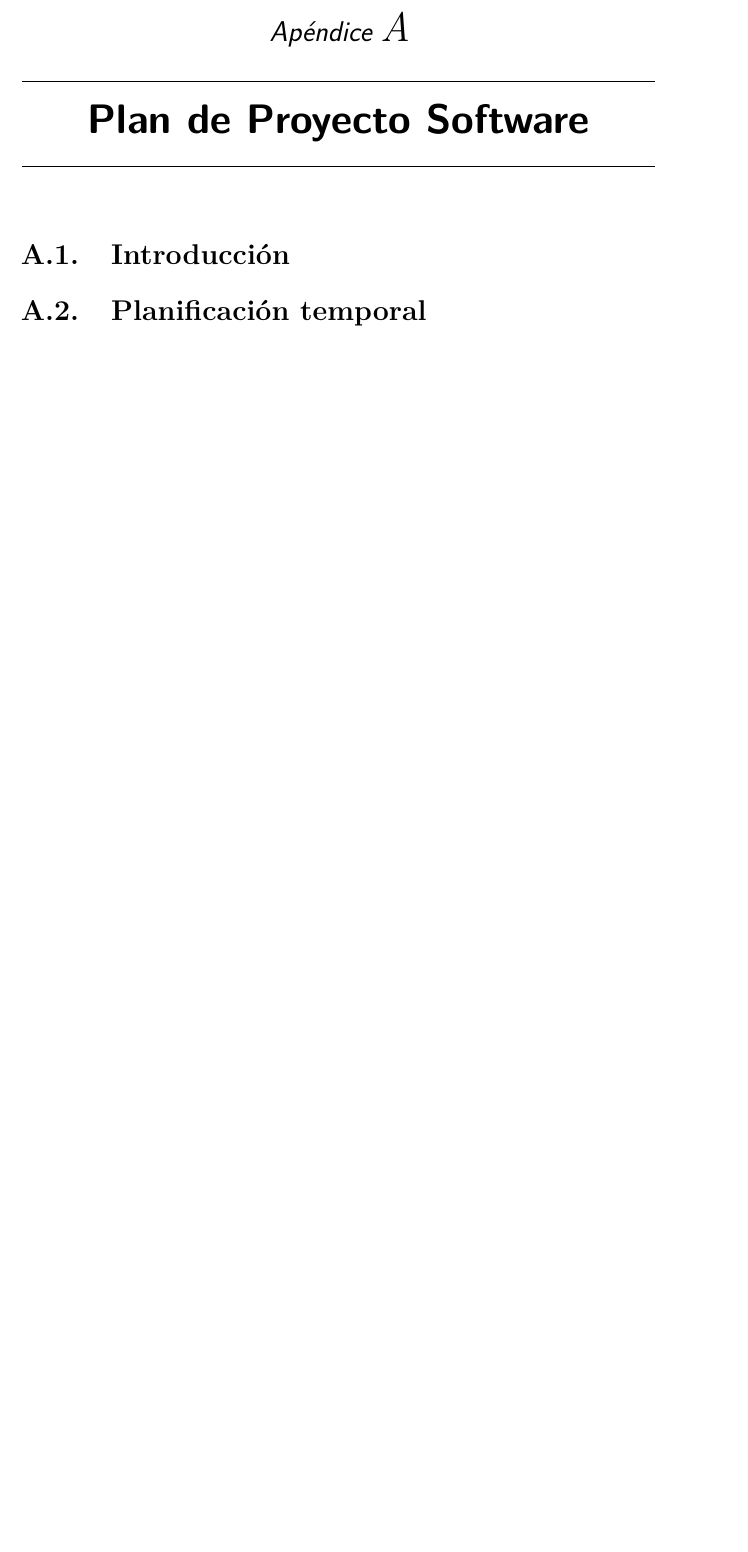
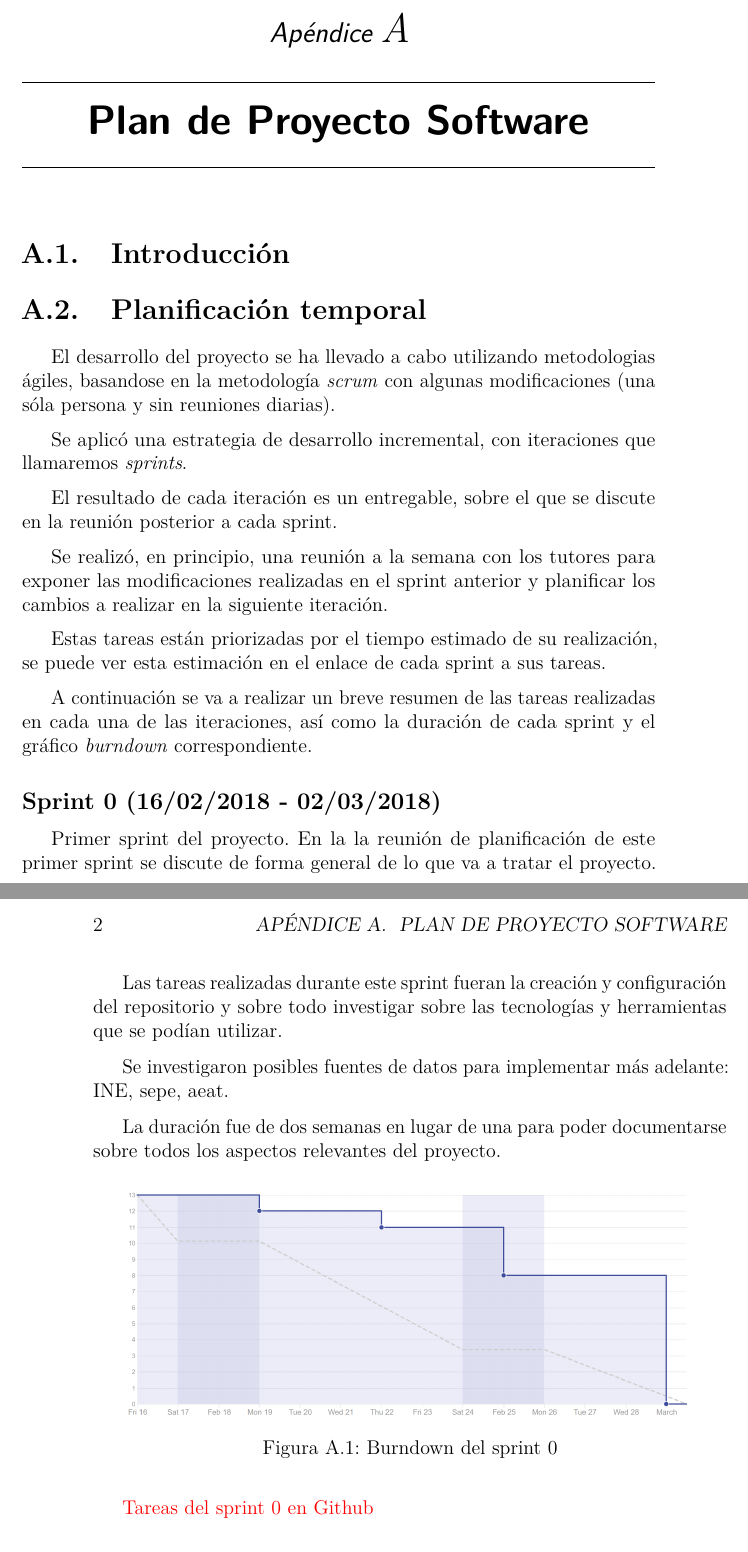
Before and after one commit to dbo1001/TFG-Datos-publicos, a LaTeX book (docs/latex/anexos.tex, which reads docs/latex/tex/A_Plan_proyecto.tex): part of page 7 of 15 before the commit and two parts of pages 7 and 8 of 19 after it, the two joined at a grey line, cut so that both start at the same text, the shorter picture padded with empty space. Compiled offline with pdfLaTeX.

Commit message:
Planificación temporal hasta el cuarto sprint
#23

```diff
--- a/docs/latex/tex/A_Plan_proyecto.tex
+++ b/docs/latex/tex/A_Plan_proyecto.tex
@@ -4,3 +4,36 @@
 
 \section{Planificación temporal}
 
+El desarrollo del proyecto se ha llevado a cabo utilizando metodologias ágiles, basandose en la metodología \textit{scrum} con algunas modificaciones (una sóla persona y sin reuniones diarias).
+
+Se aplicó una estrategia de desarrollo incremental, con iteraciones que llamaremos \textit{sprints}.
+
+El resultado de cada iteración es un entregable, sobre el que se discute en la reunión posterior a cada sprint.
+
+Se realizó, en principio, una reunión a la semana con los tutores para exponer las modificaciones realizadas en el sprint anterior y planificar los cambios a realizar en la siguiente iteración.
+
+Estas tareas están priorizadas por el tiempo estimado de su realización, se puede ver esta estimación en el enlace de cada sprint a sus tareas.
+
+A continuación se va a realizar un breve resumen de las tareas realizadas en cada una de las iteraciones, así como la duración de cada sprint y el gráfico \textit{burndown} correspondiente.
+
+\subsection{Sprint 0 (16/02/2018 - 02/03/2018)}
+
+Primer sprint del proyecto. En la la reunión de planificación de este primer sprint se discute de forma general de lo que va a tratar el proyecto.
+
+Las tareas realizadas durante este sprint fueran la creación y configuración del repositorio y sobre todo investigar sobre las tecnologías y herramientas que se podían utilizar.
+
+Se investigaron posibles fuentes de datos para implementar más adelante: INE, sepe, aeat.
+
+La duración fue de dos semanas en lugar de una para poder documentarse sobre todos los aspectos relevantes del proyecto.
+
+\imagen{sprints/sprint0}{Burndown del sprint 0}
+
+\href{https://github.com/IvanArjona/TFG-Datos-publicos/milestone/1?closed=1}{Tareas del sprint 0 en Github}
+
+\subsection{Sprint 1 (03/03/2018 - 08/03/2018)}
+
+Un objetivo de este sprint es investigar alternativas de bases de datos no relacionades que se podrían utilizar. Se ha elegido MongoDB.
+
+El otro objetivo es empezar a implementar prototipos con las fuentes de datos que se habían encontrado en el sprint anterior. Se implementaron prototipos del INE, de la agencia tributaria y del sepe.
+
+\imagen{sprints/sprint1}{Burndown del sprint 1}
```
Also changed, not shown: docs/latex/img/sprints/sprint0.png (added), docs/latex/img/sprints/sprint1.png (added), docs/latex/img/sprints/sprint2.png (added), docs/latex/img/sprints/sprint3.png (added), docs/latex/img/sprints/sprint4.png (added), docs/latex/tex/A_Plan_proyecto.tex (45 more changed lines).
